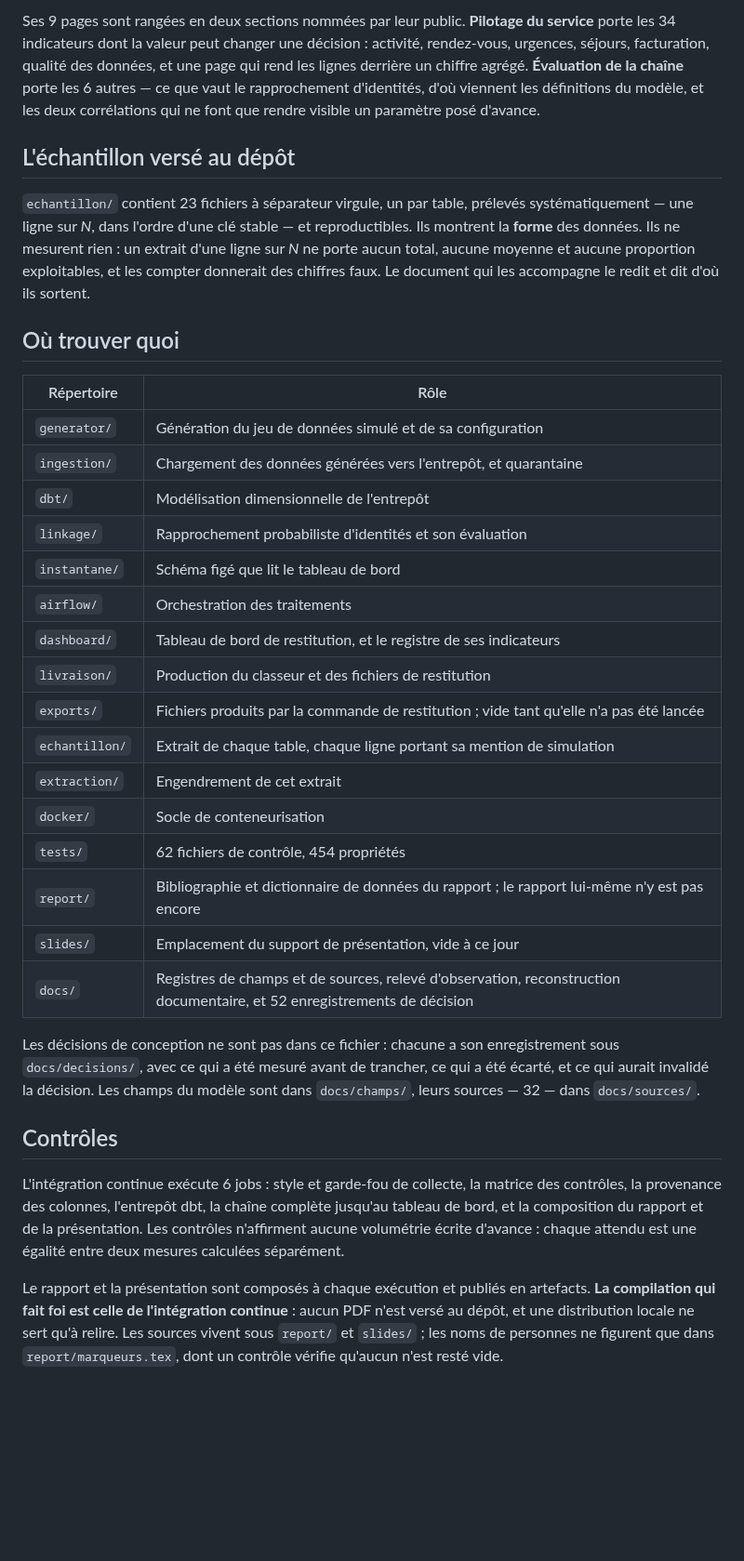
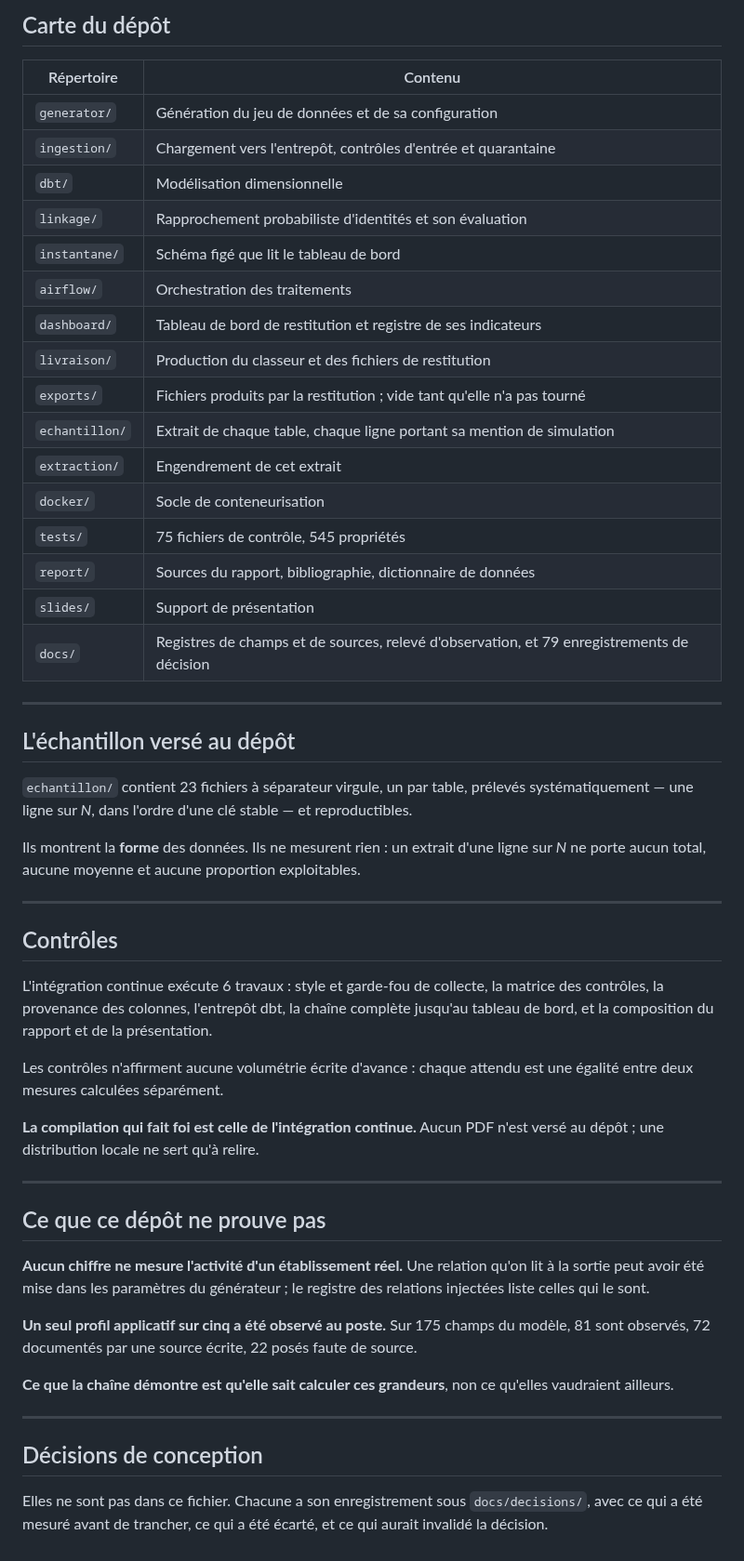
Before and after one commit to medanouarzaki/saa-hospital-analytics, a Markdown page: README.md, the part around one of its changes. Shown at 93% size. Rendered like a GitHub page; blank space fills up the shorter version.

```diff
--- a/README.md
+++ b/README.md
@@ -101,54 +164,66 @@ rapprochement et rafraîchissement pour une date d'extraction donnée, une fois
 
-Ses 9 pages sont rangées en deux sections nommées par leur public. **Pilotage du service** porte
-les 34 indicateurs dont la valeur peut changer une décision : activité, rendez-vous, urgences,
-séjours, facturation, qualité des données, et une page qui rend les lignes derrière un chiffre
-agrégé. **Évaluation de la chaîne** porte les 6 autres — ce que vaut le rapprochement d'identités,
-d'où viennent les définitions du modèle, et les deux corrélations qui ne font que rendre visible un
-paramètre posé d'avance.
+## Carte du dépôt
+
+| Répertoire | Contenu |
+| --- | --- |
+| `generator/` | Génération du jeu de données et de sa configuration |
+| `ingestion/` | Chargement vers l'entrepôt, contrôles d'entrée et quarantaine |
+| `dbt/` | Modélisation dimensionnelle |
+| `linkage/` | Rapprochement probabiliste d'identités et son évaluation |
+| `instantane/` | Schéma figé que lit le tableau de bord |
+| `airflow/` | Orchestration des traitements |
+| `dashboard/` | Tableau de bord de restitution et registre de ses indicateurs |
+| `livraison/` | Production du classeur et des fichiers de restitution |
+| `exports/` | Fichiers produits par la restitution ; vide tant qu'elle n'a pas tourné |
+| `echantillon/` | Extrait de chaque table, chaque ligne portant sa mention de simulation |
+| `extraction/` | Engendrement de cet extrait |
+| `docker/` | Socle de conteneurisation |
+| `tests/` | 75 fichiers de contrôle, 545 propriétés |
+| `report/` | Sources du rapport, bibliographie, dictionnaire de données |
+| `slides/` | Support de présentation |
+| `docs/` | Registres de champs et de sources, relevé d'observation, et 79 enregistrements de décision |
+
+---
 
 ## L'échantillon versé au dépôt
 
-`echantillon/` contient 23 fichiers à séparateur virgule, un par table, prélevés systématiquement
-— une ligne sur *N*, dans l'ordre d'une clé stable — et reproductibles. Ils montrent la **forme**
-des données. Ils ne mesurent rien : un extrait d'une ligne sur *N* ne porte aucun total, aucune
-moyenne et aucune proportion exploitables, et les compter donnerait des chiffres faux. Le document
-qui les accompagne le redit et dit d'où ils sortent.
+`echantillon/` contient 23 fichiers à séparateur virgule, un par table, prélevés systématiquement —
+une ligne sur *N*, dans l'ordre d'une clé stable — et reproductibles.
 
-## Où trouver quoi
+Ils montrent la **forme** des données. Ils ne mesurent rien : un extrait d'une ligne sur *N* ne
+porte aucun total, aucune moyenne et aucune proportion exploitables.
 
-| Répertoire | Rôle |
-| --- | --- |
-| `generator/` | Génération du jeu de données simulé et de sa configuration |
-| `ingestion/` | Chargement des données générées vers l'entrepôt, et quarantaine |
-| `dbt/` | Modélisation dimensionnelle de l'entrepôt |
-| `linkage/` | Rapprochement probabiliste d'identités et son évaluation |
-| `instantane/` | Schéma figé que lit le tableau de bord |
-| `airflow/` | Orchestration des traitements |
-| `dashboard/` | Tableau de bord de restitution, et le registre de ses indicateurs |
-| `livraison/` | Production du classeur et des fichiers de restitution |
-| `exports/` | Fichiers produits par la commande de restitution ; vide tant qu'elle n'a pas été lancée |
-| `echantillon/` | Extrait de chaque table, chaque ligne portant sa mention de simulation |
-| `extraction/` | Engendrement de cet extrait |
-| `docker/` | Socle de conteneurisation |
-| `tests/` | 62 fichiers de contrôle, 454 propriétés |
-| `report/` | Bibliographie et dictionnaire de données du rapport ; le rapport lui-même n'y est pas encore |
-| `slides/` | Emplacement du support de présentation, vide à ce jour |
-| `docs/` | Registres de champs et de sources, relevé d'observation, reconstruction documentaire, et 52 enregistrements de décision |
-
-Les décisions de conception ne sont pas dans ce fichier : chacune a son enregistrement sous
-`docs/decisions/`, avec ce qui a été mesuré avant de trancher, ce qui a été écarté, et ce qui
-aurait invalidé la décision. Les champs du modèle sont dans `docs/champs/`, leurs sources — 32 —
-dans `docs/sources/`.
+---
 
 ## Contrôles
 
-L'intégration continue exécute 6 jobs : style et garde-fou de collecte, la matrice des contrôles,
-la provenance des colonnes, l'entrepôt dbt, la chaîne complète jusqu'au tableau de bord, et la
-composition du rapport et de la présentation. Les contrôles n'affirment aucune volumétrie écrite
-d'avance : chaque attendu est une égalité entre deux mesures calculées séparément.
+L'intégration continue exécute 6 travaux : style et garde-fou de collecte, la matrice des
+contrôles, la provenance des colonnes, l'entrepôt dbt, la chaîne complète jusqu'au tableau de bord,
+et la composition du rapport et de la présentation.
 
-Le rapport et la présentation sont composés à chaque exécution et publiés en artefacts. **La
-compilation qui fait foi est celle de l'intégration continue** : aucun PDF n'est versé au dépôt, et
-une distribution locale ne sert qu'à relire. Les sources vivent sous `report/` et `slides/` ; les
-noms de personnes ne figurent que dans `report/marqueurs.tex`, dont un contrôle vérifie qu'aucun
-n'est resté vide.
+Les contrôles n'affirment aucune volumétrie écrite d'avance : chaque attendu est une égalité entre
+deux mesures calculées séparément.
+
+**La compilation qui fait foi est celle de l'intégration continue.** Aucun PDF n'est versé au
+dépôt ; une distribution locale ne sert qu'à relire.
+
+---
+
+## Ce que ce dépôt ne prouve pas
+
+**Aucun chiffre ne mesure l'activité d'un établissement réel.** Une relation qu'on lit à la sortie
+peut avoir été mise dans les paramètres du générateur ; le registre des relations injectées liste
+celles qui le sont.
+
+**Un seul profil applicatif sur cinq a été observé au poste.** Sur 175 champs du modèle, 81 sont
+observés, 72 documentés par une source écrite, 22 posés faute de source.
+
+**Ce que la chaîne démontre est qu'elle sait calculer ces grandeurs**, non ce qu'elles vaudraient
+ailleurs.
+
+---
+
+## Décisions de conception
+
+Elles ne sont pas dans ce fichier. Chacune a son enregistrement sous `docs/decisions/`, avec ce qui
+a été mesuré avant de trancher, ce qui a été écarté, et ce qui aurait invalidé la décision.
```
Also changed, not shown: other parts of README.md (+143 -80 lines).
